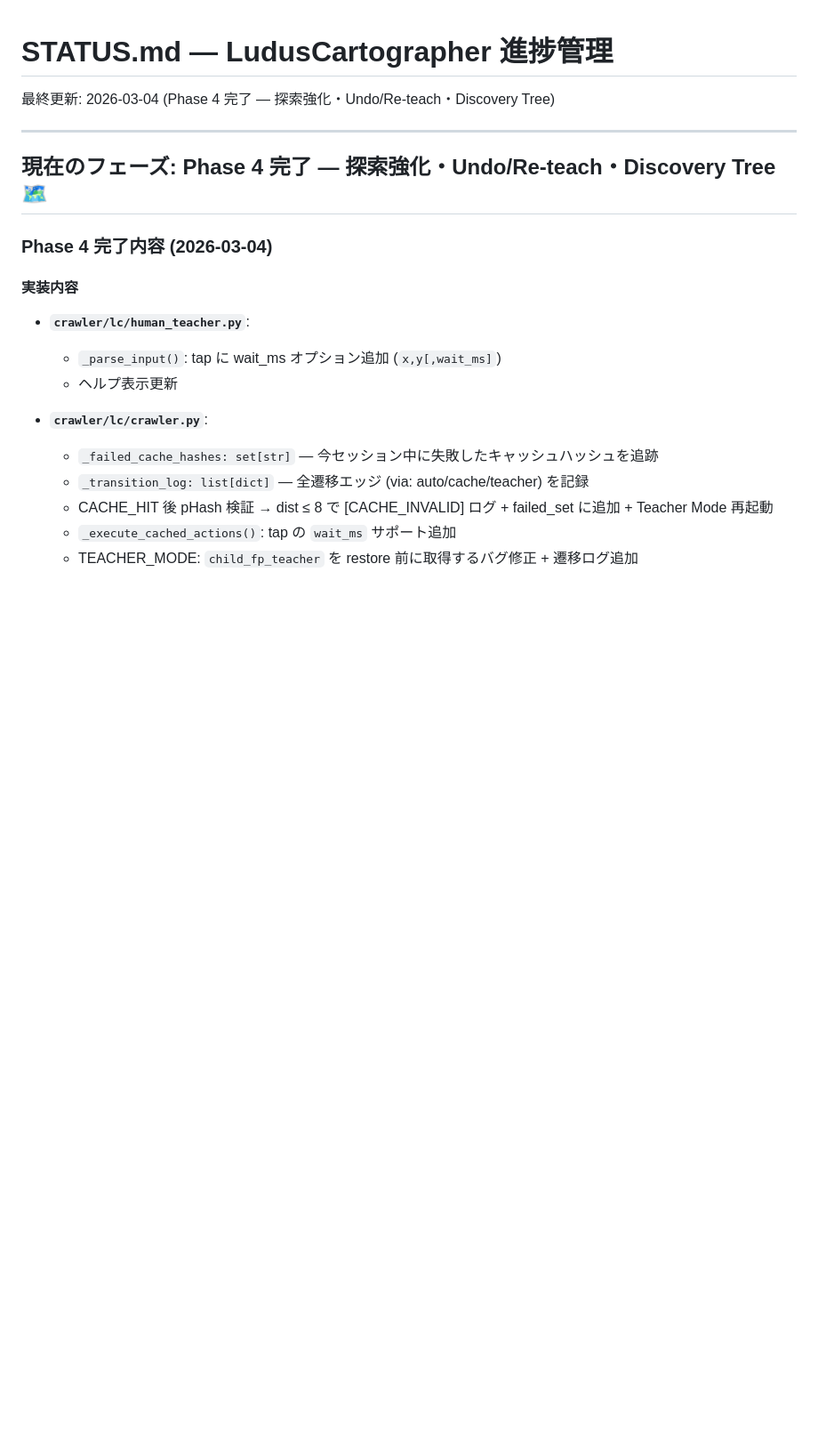
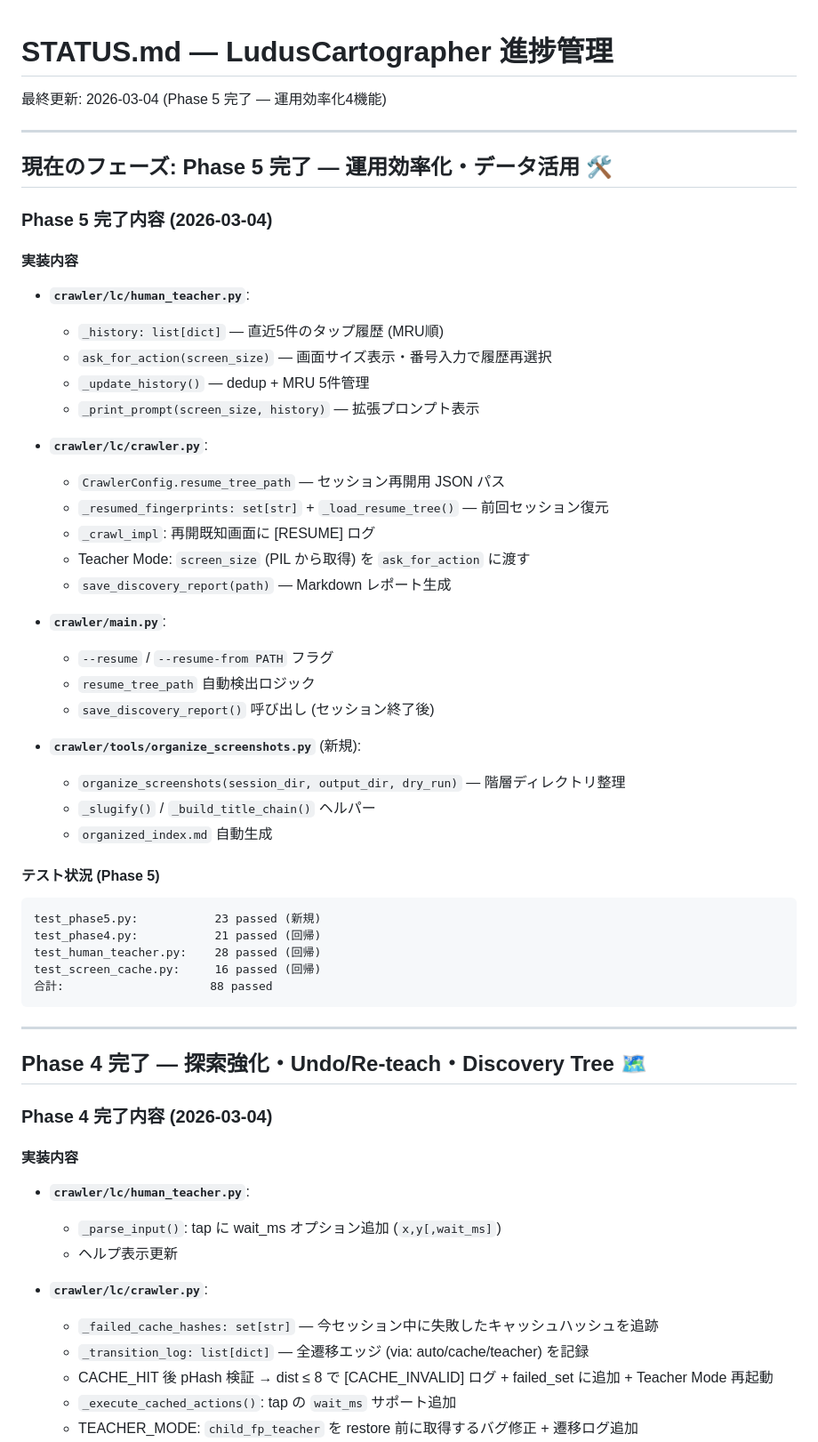
Before and after one commit to Isao-Shinohara/LudusCartographer, a Markdown page: STATUS.md, the part around the change. Shown at 89% size. Drawn GitHub-style; blank space fills up the shorter version.

Commit message:
docs: STATUS.md と Phase 5 セッション要約を更新
Co-Authored-By: Claude Sonnet 4.6 <noreply@anthropic.com>

````diff
--- a/STATUS.md
+++ b/STATUS.md
@@ -1,10 +1,50 @@
 # STATUS.md — LudusCartographer 進捗管理
 
-最終更新: 2026-03-04 (Phase 4 完了 — 探索強化・Undo/Re-teach・Discovery Tree)
+最終更新: 2026-03-04 (Phase 5 完了 — 運用効率化4機能)
 
 ---
 
-## 現在のフェーズ: Phase 4 完了 — 探索強化・Undo/Re-teach・Discovery Tree 🗺️
+## 現在のフェーズ: Phase 5 完了 — 運用効率化・データ活用 🛠️
+
+### Phase 5 完了内容 (2026-03-04)
+
+#### 実装内容
+
+- **`crawler/lc/human_teacher.py`**:
+  - `_history: list[dict]` — 直近5件のタップ履歴 (MRU順)
+  - `ask_for_action(screen_size)` — 画面サイズ表示・番号入力で履歴再選択
+  - `_update_history()` — dedup + MRU 5件管理
+  - `_print_prompt(screen_size, history)` — 拡張プロンプト表示
+
+- **`crawler/lc/crawler.py`**:
+  - `CrawlerConfig.resume_tree_path` — セッション再開用 JSON パス
+  - `_resumed_fingerprints: set[str]` + `_load_resume_tree()` — 前回セッション復元
+  - `_crawl_impl`: 再開既知画面に [RESUME] ログ
+  - Teacher Mode: `screen_size` (PIL から取得) を `ask_for_action` に渡す
+  - `save_discovery_report(path)` — Markdown レポート生成
+
+- **`crawler/main.py`**:
+  - `--resume` / `--resume-from PATH` フラグ
+  - `resume_tree_path` 自動検出ロジック
+  - `save_discovery_report()` 呼び出し (セッション終了後)
+
+- **`crawler/tools/organize_screenshots.py`** (新規):
+  - `organize_screenshots(session_dir, output_dir, dry_run)` — 階層ディレクトリ整理
+  - `_slugify()` / `_build_title_chain()` ヘルパー
+  - `organized_index.md` 自動生成
+
+#### テスト状況 (Phase 5)
+```
+test_phase5.py:           23 passed (新規)
+test_phase4.py:           21 passed (回帰)
+test_human_teacher.py:    28 passed (回帰)
+test_screen_cache.py:     16 passed (回帰)
+合計:                     88 passed
+```
+
+---
+
+## Phase 4 完了 — 探索強化・Undo/Re-teach・Discovery Tree 🗺️
 
 ### Phase 4 完了内容 (2026-03-04)
 
````
Also changed, not shown: docs/history/2026-03-04_Phase5.md (added, +25 -0 lines).
